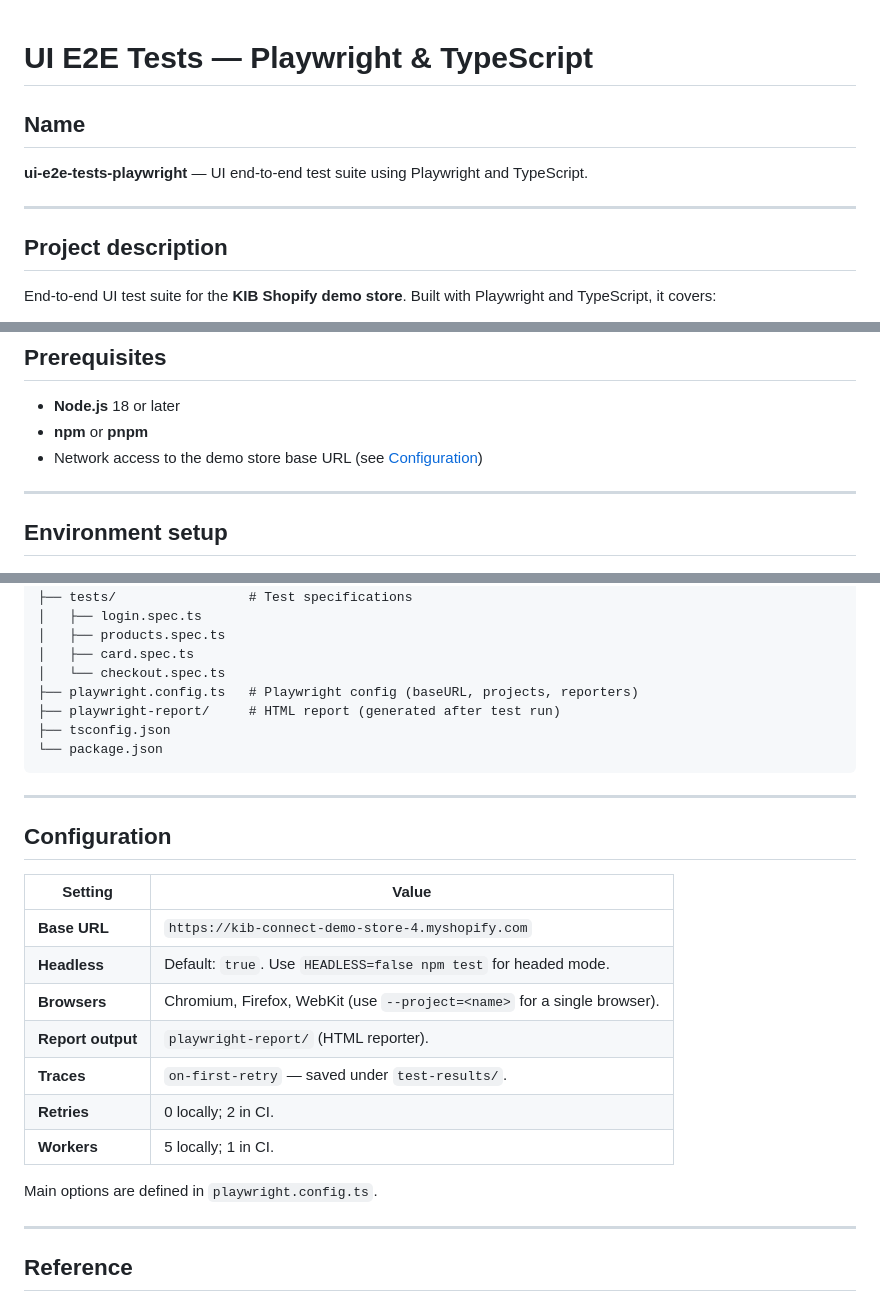
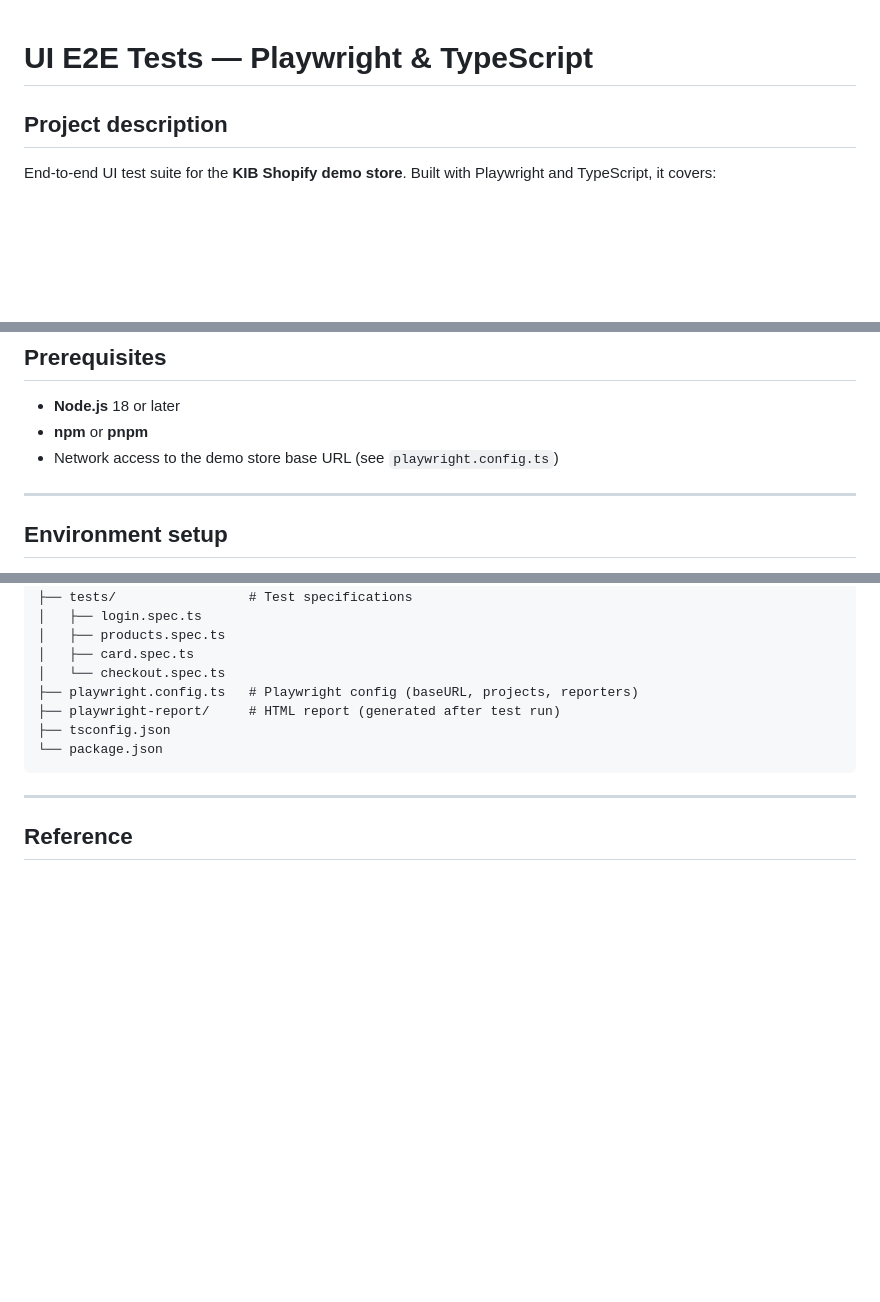
Before and after one commit to kirollossamaan/ui-e2e-tests-playwright, a Markdown page: README.md, 3 parts joined by grey strips. Drawn GitHub-style; blank space fills up the shorter version.

```diff
--- a/README.md
+++ b/README.md
@@ -1,10 +1,4 @@
 # UI E2E Tests — Playwright & TypeScript
-
-## Name
-
-**ui-e2e-tests-playwright** — UI end-to-end test suite using Playwright and TypeScript.
-
----
 
 ## Project description
 
@@ -23,7 +17,7 @@ Tests run across **Chromium**, **Firefox**, and **WebKit** using the Page Object
 
 - **Node.js** 18 or later
 - **npm** or **pnpm**
-- Network access to the demo store base URL (see [Configuration](#configuration))
+- Network access to the demo store base URL (see `playwright.config.ts`)
 
 ---
 
@@ -118,22 +112,6 @@ End-to-end flow: install → run tests → view report.
 
 ---
 
-## Configuration
-
-| Setting | Value |
-|--------|--------|
-| **Base URL** | `https://kib-connect-demo-store-4.myshopify.com` |
-| **Headless** | Default: `true`. Use `HEADLESS=false npm test` for headed mode. |
-| **Browsers** | Chromium, Firefox, WebKit (use `--project=<name>` for a single browser). |
-| **Report output** | `playwright-report/` (HTML reporter). |
-| **Traces** | `on-first-retry` — saved under `test-results/`. |
-| **Retries** | 0 locally; 2 in CI. |
-| **Workers** | 5 locally; 1 in CI. |
-
-Main options are defined in `playwright.config.ts`.
-
----
-
 ## Reference
 
 - [Playwright documentation](https://playwright.dev/docs/intro)
```
